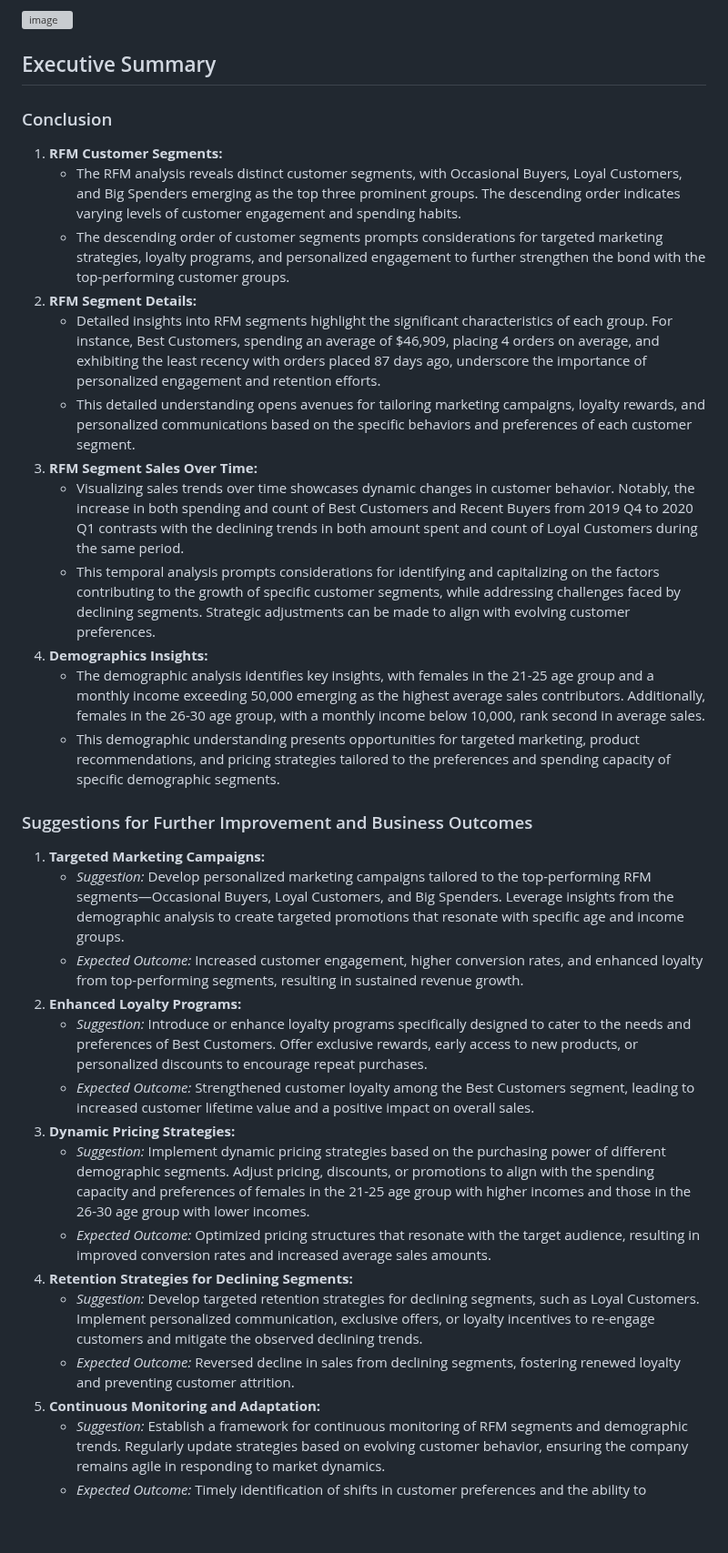
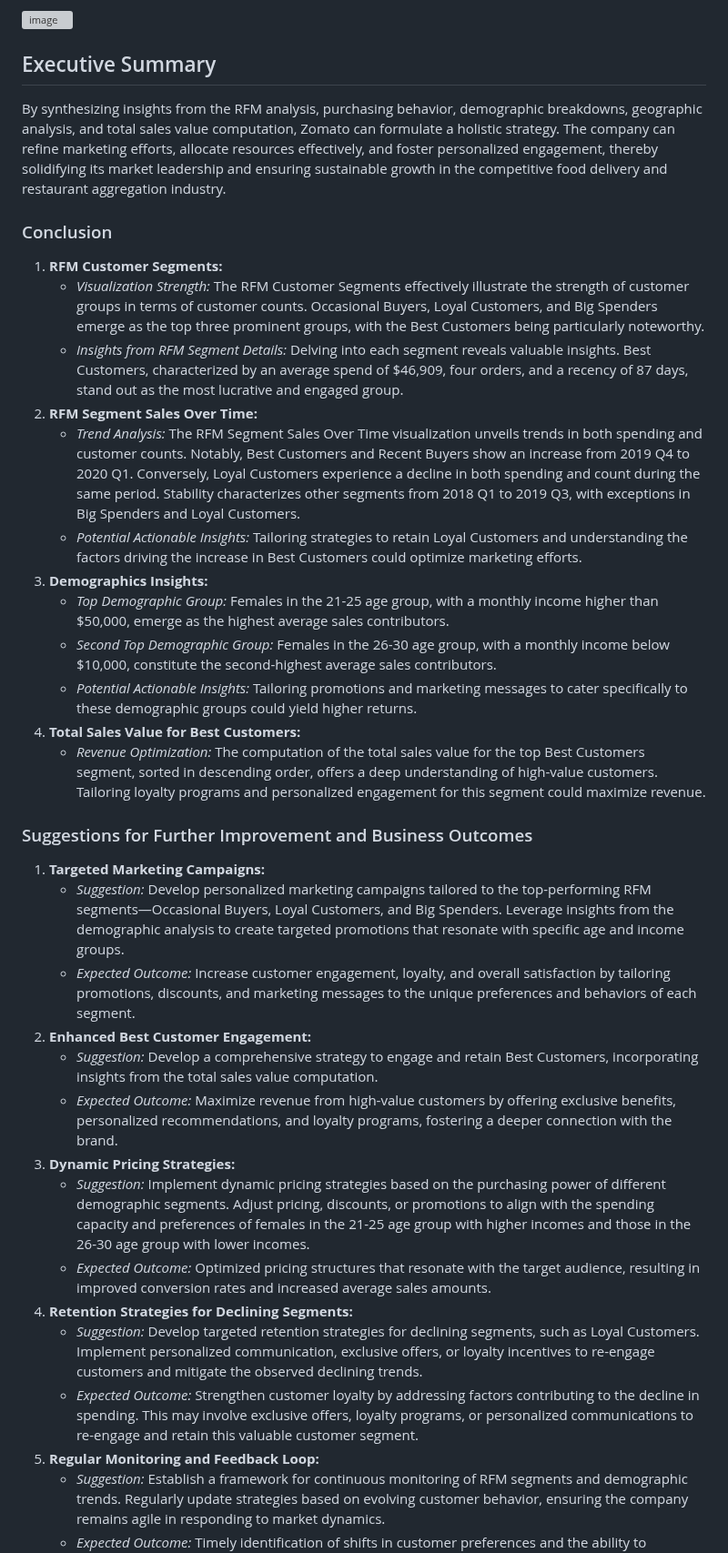
Before and after one commit to chiangsuanne/Customer-Segmentation-Analysis, a Markdown page: README.md, the part around the change. Shown at 91% size. Drawn GitHub-style; blank space fills up the shorter version; grey boxes are pictures that could not be loaded.

```diff
--- a/README.md
+++ b/README.md
@@ -36,34 +36,35 @@ View dynamic [dashboard](https://public.tableau.com/views/CustomerSegmentationAn
 ![image](https://github.com/chiangsuanne/Customer-Segmentation-Analysis/assets/108243961/9a12b2d1-7504-41ef-ac26-b237fc09f45d)
 
 ## Executive Summary
+By synthesizing insights from the RFM analysis, purchasing behavior, demographic breakdowns, geographic analysis, and total sales value computation, Zomato can formulate a holistic strategy. The company can refine marketing efforts, allocate resources effectively, and foster personalized engagement, thereby solidifying its market leadership and ensuring sustainable growth in the competitive food delivery and restaurant aggregation industry.
 ### Conclusion
 1. **RFM Customer Segments:**
-    - The RFM analysis reveals distinct customer segments, with Occasional Buyers, Loyal Customers, and Big Spenders emerging as the top three prominent groups. The descending order indicates varying levels of customer engagement and spending habits.
-    - The descending order of customer segments prompts considerations for targeted marketing strategies, loyalty programs, and personalized engagement to further strengthen the bond with the top-performing customer groups.
-2. **RFM Segment Details:**
-    - Detailed insights into RFM segments highlight the significant characteristics of each group. For instance, Best Customers, spending an average of $46,909, placing 4 orders on average, and exhibiting the least recency with orders placed 87 days ago, underscore the importance of personalized engagement and retention efforts.
-    - This detailed understanding opens avenues for tailoring marketing campaigns, loyalty rewards, and personalized communications based on the specific behaviors and preferences of each customer segment.
-3. **RFM Segment Sales Over Time:**
-    - Visualizing sales trends over time showcases dynamic changes in customer behavior. Notably, the increase in both spending and count of Best Customers and Recent Buyers from 2019 Q4 to 2020 Q1 contrasts with the declining trends in both amount spent and count of Loyal Customers during the same period.
-    - This temporal analysis prompts considerations for identifying and capitalizing on the factors contributing to the growth of specific customer segments, while addressing challenges faced by declining segments. Strategic adjustments can be made to align with evolving customer preferences.
-4. **Demographics Insights:**
-    - The demographic analysis identifies key insights, with females in the 21-25 age group and a monthly income exceeding 50,000 emerging as the highest average sales contributors. Additionally, females in the 26-30 age group, with a monthly income below 10,000, rank second in average sales.
-    - This demographic understanding presents opportunities for targeted marketing, product recommendations, and pricing strategies tailored to the preferences and spending capacity of specific demographic segments.
+    - *Visualization Strength:* The RFM Customer Segments effectively illustrate the strength of customer groups in terms of customer counts. Occasional Buyers, Loyal Customers, and Big Spenders emerge as the top three prominent groups, with the Best Customers being particularly noteworthy.
+    - *Insights from RFM Segment Details:* Delving into each segment reveals valuable insights. Best Customers, characterized by an average spend of $46,909, four orders, and a recency of 87 days, stand out as the most lucrative and engaged group.
+2. **RFM Segment Sales Over Time:**
+   - *Trend Analysis:* The RFM Segment Sales Over Time visualization unveils trends in both spending and customer counts. Notably, Best Customers and Recent Buyers show an increase from 2019 Q4 to 2020 Q1. Conversely, Loyal Customers experience a decline in both spending and count during the same period. Stability characterizes other segments from 2018 Q1 to 2019 Q3, with exceptions in Big Spenders and Loyal Customers.
+    - *Potential Actionable Insights:* Tailoring strategies to retain Loyal Customers and understanding the factors driving the increase in Best Customers could optimize marketing efforts.
+3. **Demographics Insights:**
+    - *Top Demographic Group:* Females in the 21-25 age group, with a monthly income higher than $50,000, emerge as the highest average sales contributors.
+    - *Second Top Demographic Group:* Females in the 26-30 age group, with a monthly income below $10,000, constitute the second-highest average sales contributors.
+    - *Potential Actionable Insights:* Tailoring promotions and marketing messages to cater specifically to these demographic groups could yield higher returns.
+4. **Total Sales Value for Best Customers:**
+    - *Revenue Optimization:* The computation of the total sales value for the top Best Customers segment, sorted in descending order, offers a deep understanding of high-value customers. Tailoring loyalty programs and personalized engagement for this segment could maximize revenue.
 
 ### Suggestions for Further Improvement and Business Outcomes
 1. **Targeted Marketing Campaigns:**
     - *Suggestion:* Develop personalized marketing campaigns tailored to the top-performing RFM segments—Occasional Buyers, Loyal Customers, and Big Spenders. Leverage insights from the demographic analysis to create targeted promotions that resonate with specific age and income groups.
-    - *Expected Outcome:* Increased customer engagement, higher conversion rates, and enhanced loyalty from top-performing segments, resulting in sustained revenue growth.
-2. **Enhanced Loyalty Programs:**
-    - *Suggestion:* Introduce or enhance loyalty programs specifically designed to cater to the needs and preferences of Best Customers. Offer exclusive rewards, early access to new products, or personalized discounts to encourage repeat purchases.
-    - *Expected Outcome:* Strengthened customer loyalty among the Best Customers segment, leading to increased customer lifetime value and a positive impact on overall sales.
+    - *Expected Outcome:* Increase customer engagement, loyalty, and overall satisfaction by tailoring promotions, discounts, and marketing messages to the unique preferences and behaviors of each segment.
+2. **Enhanced Best Customer Engagement:**
+    - *Suggestion:* Develop a comprehensive strategy to engage and retain Best Customers, incorporating insights from the total sales value computation.
+    - *Expected Outcome:* Maximize revenue from high-value customers by offering exclusive benefits, personalized recommendations, and loyalty programs, fostering a deeper connection with the brand.
 3. **Dynamic Pricing Strategies:**
     - *Suggestion:* Implement dynamic pricing strategies based on the purchasing power of different demographic segments. Adjust pricing, discounts, or promotions to align with the spending capacity and preferences of females in the 21-25 age group with higher incomes and those in the 26-30 age group with lower incomes.
     - *Expected Outcome:* Optimized pricing structures that resonate with the target audience, resulting in improved conversion rates and increased average sales amounts.
 4. **Retention Strategies for Declining Segments:**
     - *Suggestion:* Develop targeted retention strategies for declining segments, such as Loyal Customers. Implement personalized communication, exclusive offers, or loyalty incentives to re-engage customers and mitigate the observed declining trends.
-    - *Expected Outcome:* Reversed decline in sales from declining segments, fostering renewed loyalty and preventing customer attrition.
-5. **Continuous Monitoring and Adaptation:**
+    - *Expected Outcome:* Strengthen customer loyalty by addressing factors contributing to the decline in spending. This may involve exclusive offers, loyalty programs, or personalized communications to re-engage and retain this valuable customer segment.
+5. **Regular Monitoring and Feedback Loop:**
     - *Suggestion:* Establish a framework for continuous monitoring of RFM segments and demographic trends. Regularly update strategies based on evolving customer behavior, ensuring the company remains agile in responding to market dynamics.
     - *Expected Outcome:* Timely identification of shifts in customer preferences and the ability to proactively adapt marketing, pricing, and retention strategies for sustained business growth.
 
```
